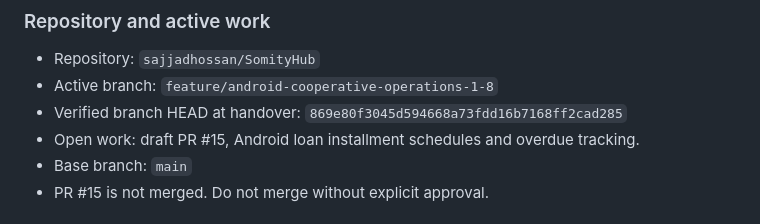
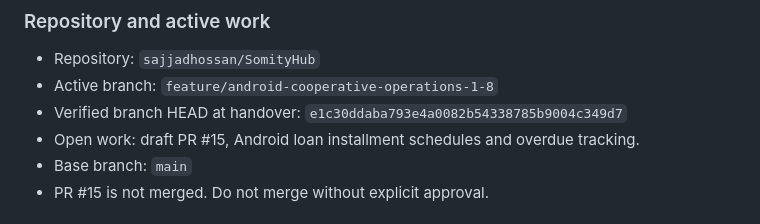
Before and after one commit to sajjadhossan/SomityHub, a Markdown page: AGENTS.md, the part around the change. Rendered like a GitHub page.

Commit message:
docs(android): record latest handover commit

```diff
--- a/AGENTS.md
+++ b/AGENTS.md
@@ -49,7 +49,7 @@ Only these two workflows are authorized for automatic Android work:
 ### Repository and active work
 - Repository: `sajjadhossan/SomityHub`
 - Active branch: `feature/android-cooperative-operations-1-8`
-- Verified branch HEAD at handover: `869e80f3045d594668a73fdd16b7168ff2cad285`
+- Verified branch HEAD at handover: `e1c30ddaba793e4a0082b54338785b9004c349d7`
 - Open work: draft PR #15, Android loan installment schedules and overdue tracking.
 - Base branch: `main`
 - PR #15 is not merged. Do not merge without explicit approval.
```
